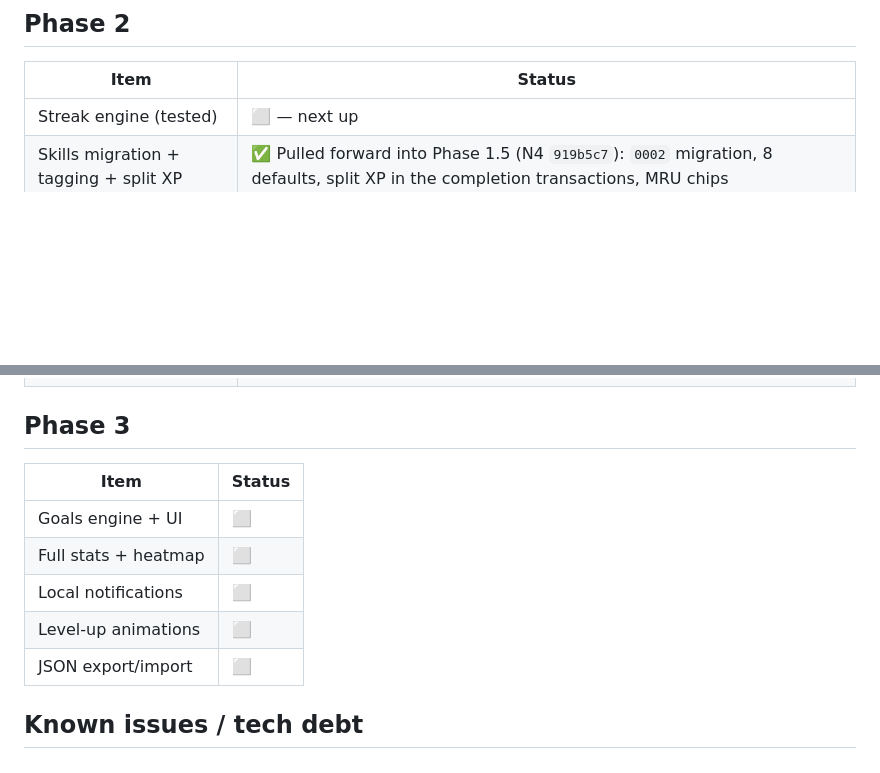
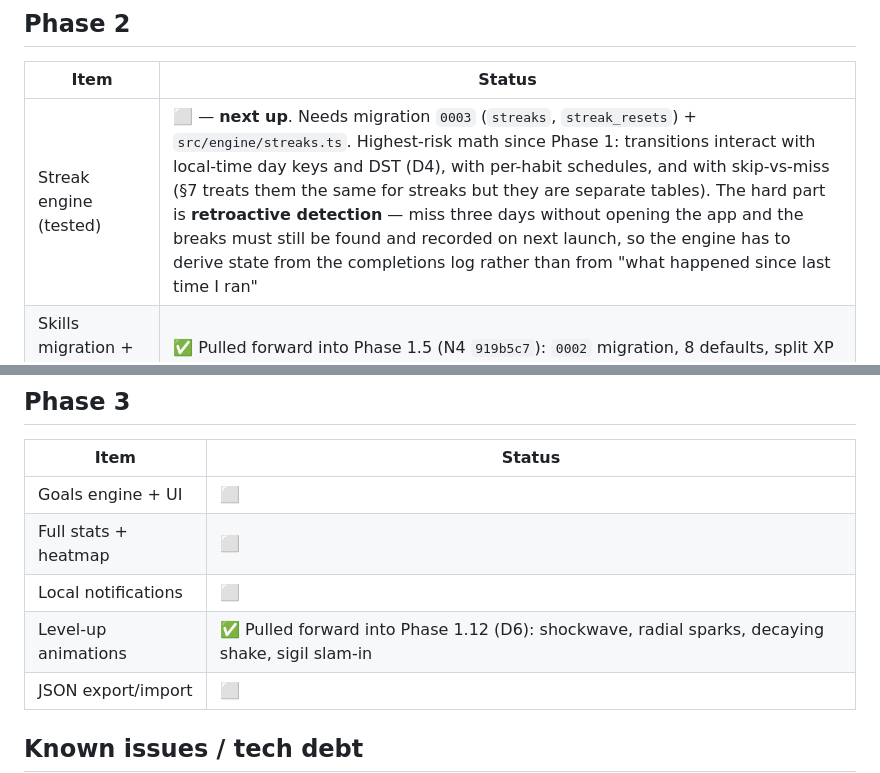
Before and after one commit to gamedev1991/lifequest, a Markdown page: PROGRESS.md, 2 parts joined by grey strips. Drawn GitHub-style; blank space fills up the shorter version.

Commit message:
Docs: correct the Phase 3 status and scope the streak engine
Level-up animations were listed as not started; they shipped with the
GSAP revamp (Phase 1.12 D6). A roadmap that lies about what is done is
worse than no roadmap.

Also expanded the "next up" streak row with what the work actually
involves, so it is not under-scoped later: migration 0003, a pure tested
engine, and the part that is easy to miss — breaks have to be detected
retroactively from the completions log, because the user can miss three
days without ever opening the app.

Co-Authored-By: Claude Opus 5 <noreply@anthropic.com>
Claude-Session: https://claude.ai/code/session_01YXhN8qt4D71uHELtnZu4uB

```diff
--- a/PROGRESS.md
+++ b/PROGRESS.md
@@ -130,7 +130,7 @@ non-essential weight and recorded as such.
 
 | Item | Status |
 |---|---|
-| Streak engine (tested) | ⬜ — next up |
+| Streak engine (tested) | ⬜ — **next up**. Needs migration `0003` (`streaks`, `streak_resets`) + `src/engine/streaks.ts`. Highest-risk math since Phase 1: transitions interact with local-time day keys and DST (D4), with per-habit schedules, and with skip-vs-miss (§7 treats them the same for streaks but they are separate tables). The hard part is **retroactive detection** — miss three days without opening the app and the breaks must still be found and recorded on next launch, so the engine has to derive state from the completions log rather than from "what happened since last time I ran" |
 | Skills migration + tagging + split XP | ✅ Pulled forward into Phase 1.5 (N4 `919b5c7`): `0002` migration, 8 defaults, split XP in the completion transactions, MRU chips |
 | Badge engine + gallery | ⬜ |
 | Skill dashboard | ⬜ — partially covered by the N5 by-category panel; the full per-skill dashboard with day/week/month/all-time filters is still open |
@@ -142,7 +142,7 @@ non-essential weight and recorded as such.
 | Goals engine + UI | ⬜ |
 | Full stats + heatmap | ⬜ |
 | Local notifications | ⬜ |
-| Level-up animations | ⬜ |
+| Level-up animations | ✅ Pulled forward into Phase 1.12 (D6): shockwave, radial sparks, decaying shake, sigil slam-in |
 | JSON export/import | ⬜ |
 
 ## Known issues / tech debt
```
